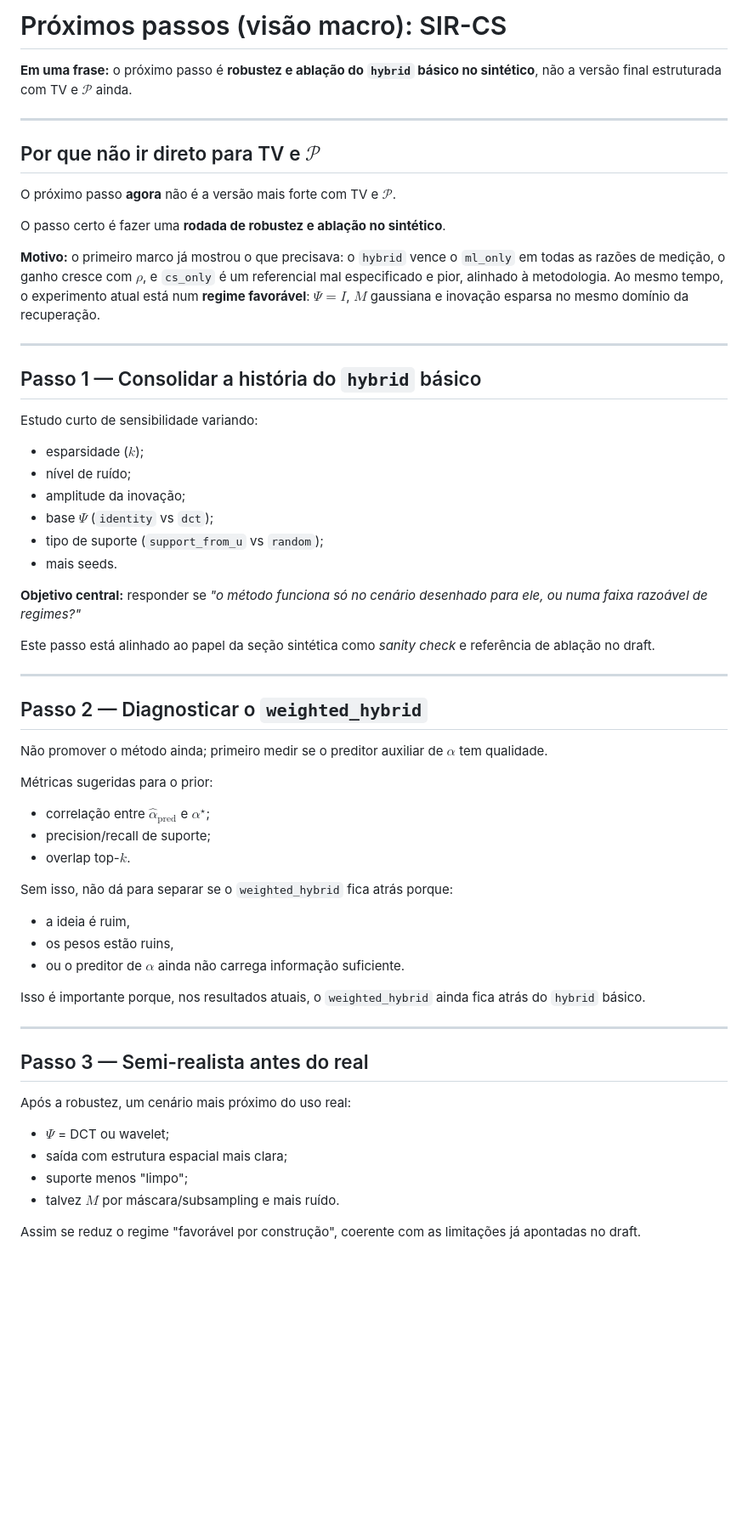
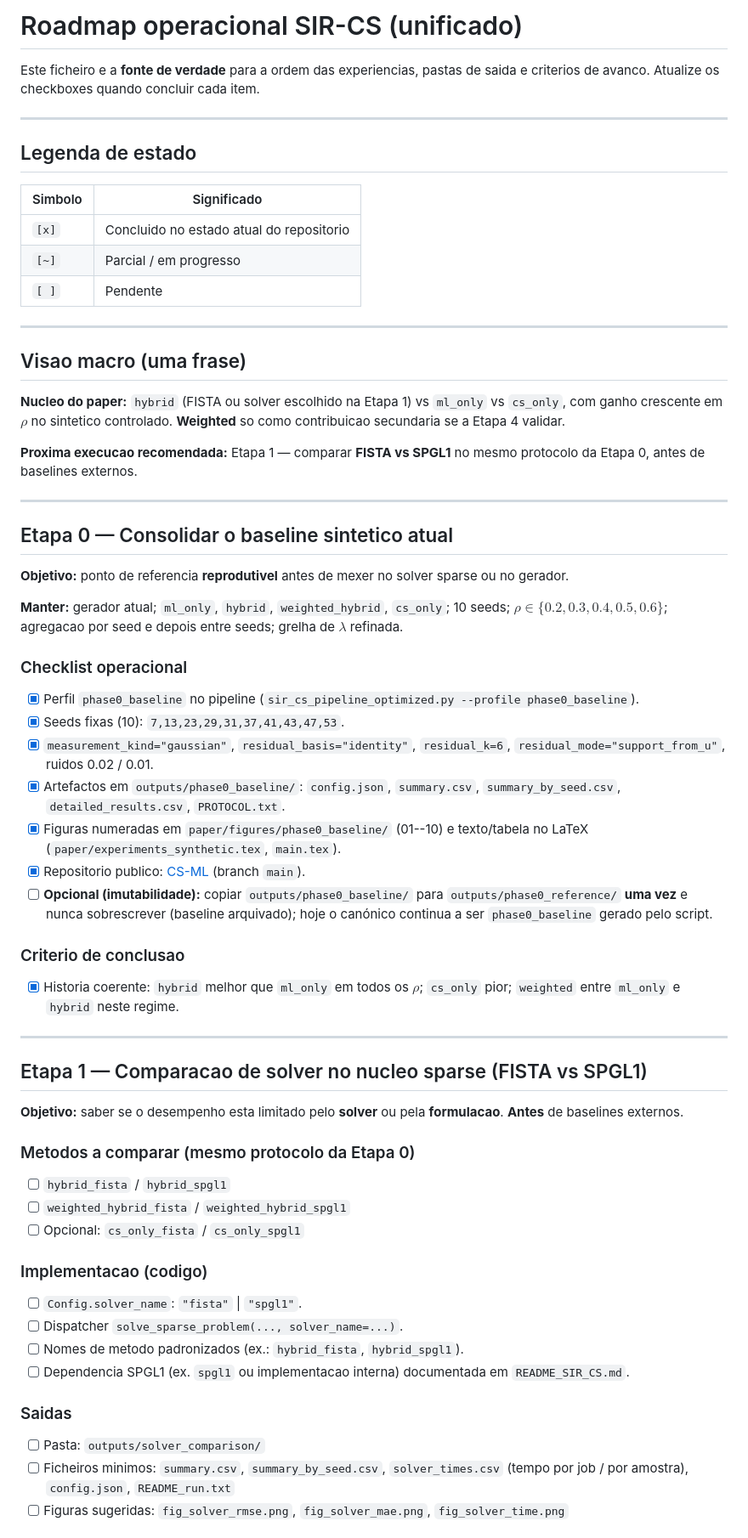
Before and after one commit to romulobrito/CS-ML, a Markdown page: paper/roadmap_proximos_passos.md, the part around one of its changes. Shown at 85% size. Drawn GitHub-style; blank space fills up the shorter version.

Commit message:
docs: unify operational roadmap Etapas 0-7 with checkboxes and figure guidance
Made-with: Cursor

```diff
--- a/paper/roadmap_proximos_passos.md
+++ b/paper/roadmap_proximos_passos.md
@@ -1,63 +1,69 @@
-# Próximos passos (visão macro): SIR-CS
+# Roadmap operacional SIR-CS (unificado)
 
-**Em uma frase:** o próximo passo é **robustez e ablação do `hybrid` básico no sintético**, não a versão final estruturada com TV e $\mathcal{P}$ ainda.
+Este ficheiro e a **fonte de verdade** para a ordem das experiencias, pastas de saida e criterios de avanco. Atualize os checkboxes quando concluir cada item.
 
 ---
 
-## Por que não ir direto para TV e $\mathcal{P}$
+## Legenda de estado
 
-O próximo passo **agora** não é a versão mais forte com TV e $\mathcal{P}$.
-
-O passo certo é fazer uma **rodada de robustez e ablação no sintético**.
-
-**Motivo:** o primeiro marco já mostrou o que precisava: o `hybrid` vence o `ml_only` em todas as razões de medição, o ganho cresce com $\rho$, e `cs_only` é um referencial mal especificado e pior, alinhado à metodologia. Ao mesmo tempo, o experimento atual está num **regime favorável**: $\Psi = I$, $M$ gaussiana e inovação esparsa no mesmo domínio da recuperação.
+| Simbolo | Significado |
+| ------- | ----------- |
+| `[x]`   | Concluido no estado atual do repositorio |
+| `[~]`   | Parcial / em progresso |
+| `[ ]`   | Pendente |
 
 ---
 
-## Passo 1 — Consolidar a história do `hybrid` básico
+## Visao macro (uma frase)
 
-Estudo curto de sensibilidade variando:
+**Nucleo do paper:** `hybrid` (FISTA ou solver escolhido na Etapa 1) vs `ml_only` vs `cs_only`, com ganho crescente em $\rho$ no sintetico controlado. **Weighted** so como contribuicao secundaria se a Etapa 4 validar.
 
-- esparsidade ($k$);
-- nível de ruído;
-- amplitude da inovação;
-- base $\Psi$ (`identity` vs `dct`);
-- tipo de suporte (`support_from_u` vs `random`);
-- mais seeds.
-
-**Objetivo central:** responder se *"o método funciona só no cenário desenhado para ele, ou numa faixa razoável de regimes?"*
-
-Este passo está alinhado ao papel da seção sintética como *sanity check* e referência de ablação no draft.
+**Proxima execucao recomendada:** Etapa 1 — comparar **FISTA vs SPGL1** no mesmo protocolo da Etapa 0, antes de baselines externos.
 
 ---
 
-## Passo 2 — Diagnosticar o `weighted_hybrid`
+## Etapa 0 — Consolidar o baseline sintetico atual
 
-Não promover o método ainda; primeiro medir se o preditor auxiliar de $\alpha$ tem qualidade.
+**Objetivo:** ponto de referencia **reprodutivel** antes de mexer no solver sparse ou no gerador.
 
-Métricas sugeridas para o prior:
+**Manter:** gerador atual; `ml_only`, `hybrid`, `weighted_hybrid`, `cs_only`; 10 seeds; $\rho \in \{0.2,0.3,0.4,0.5,0.6\}$; agregacao por seed e depois entre seeds; grelha de $\lambda$ refinada.
 
-- correlação entre $\hat{\alpha}_{\mathrm{pred}}$ e $\alpha^\star$;
-- precision/recall de suporte;
-- overlap top-$k$.
+### Checklist operacional
 
-Sem isso, não dá para separar se o `weighted_hybrid` fica atrás porque:
+- [x] Perfil `phase0_baseline` no pipeline (`sir_cs_pipeline_optimized.py --profile phase0_baseline`).
+- [x] Seeds fixas (10): `7,13,23,29,31,37,41,43,47,53`.
+- [x] `measurement_kind="gaussian"`, `residual_basis="identity"`, `residual_k=6`, `residual_mode="support_from_u"`, ruidos 0.02 / 0.01.
+- [x] Artefactos em `outputs/phase0_baseline/`: `config.json`, `summary.csv`, `summary_by_seed.csv`, `detailed_results.csv`, `PROTOCOL.txt`.
+- [x] Figuras numeradas em `paper/figures/phase0_baseline/` (01--10) e texto/tabela no LaTeX (`paper/experiments_synthetic.tex`, `main.tex`).
+- [x] Repositorio publico: [CS-ML](https://github.com/romulobrito/CS-ML) (branch `main`).
+- [ ] **Opcional (imutabilidade):** copiar `outputs/phase0_baseline/` para `outputs/phase0_reference/` **uma vez** e nunca sobrescrever (baseline arquivado); hoje o canónico continua a ser `phase0_baseline` gerado pelo script.
 
-- a ideia é ruim,
-- os pesos estão ruins,
-- ou o preditor de $\alpha$ ainda não carrega informação suficiente.
+### Criterio de conclusao
 
-Isso é importante porque, nos resultados atuais, o `weighted_hybrid` ainda fica atrás do `hybrid` básico.
+- [x] Historia coerente: `hybrid` melhor que `ml_only` em todos os $\rho$; `cs_only` pior; `weighted` entre `ml_only` e `hybrid` neste regime.
 
 ---
 
-## Passo 3 — Semi-realista antes do real
+## Etapa 1 — Comparacao de solver no nucleo sparse (FISTA vs SPGL1)
 
-Após a robustez, um cenário mais próximo do uso real:
+**Objetivo:** saber se o desempenho esta limitado pelo **solver** ou pela **formulacao**. **Antes** de baselines externos.
 
-- $\Psi$ = DCT ou wavelet;
-- saída com estrutura espacial mais clara;
-- suporte menos "limpo";
-- talvez $M$ por máscara/subsampling e mais ruído.
+### Metodos a comparar (mesmo protocolo da Etapa 0)
 
-Assim se reduz o regime "favorável por construção", coerente com as limitações já apontadas no draft.
+- [ ] `hybrid_fista` / `hybrid_spgl1`
+- [ ] `weighted_hybrid_fista` / `weighted_hybrid_spgl1`
+- [ ] Opcional: `cs_only_fista` / `cs_only_spgl1`
+
+### Implementacao (codigo)
+
+- [ ] `Config.solver_name`: `"fista"` | `"spgl1"`.
+- [ ] Dispatcher `solve_sparse_problem(..., solver_name=...)`.
+- [ ] Nomes de metodo padronizados (ex.: `hybrid_fista`, `hybrid_spgl1`).
+- [ ] Dependencia SPGL1 (ex. `spgl1` ou implementacao interna) documentada em `README_SIR_CS.md`.
+
+### Saidas
+
+- [ ] Pasta: `outputs/solver_comparison/`
+- [ ] Ficheiros minimos: `summary.csv`, `summary_by_seed.csv`, `solver_times.csv` (tempo por job / por amostra), `config.json`, `README_run.txt`
+- [ ] Figuras sugeridas: `fig_solver_rmse.png`, `fig_solver_mae.png`, `fig_solver_time.png`
+
```
Also changed, not shown: other parts of paper/roadmap_proximos_passos.md (+221 -209 lines).
